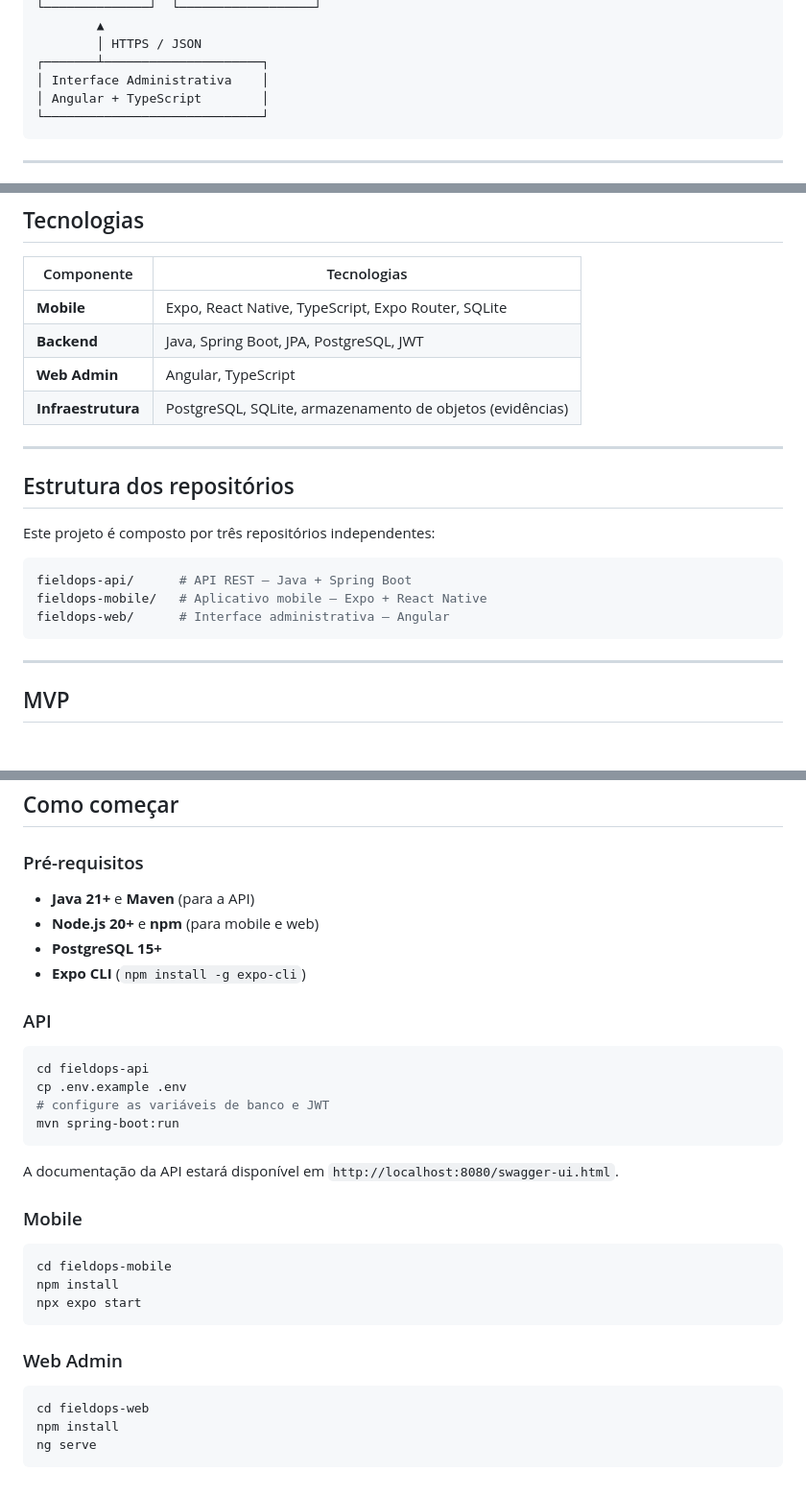
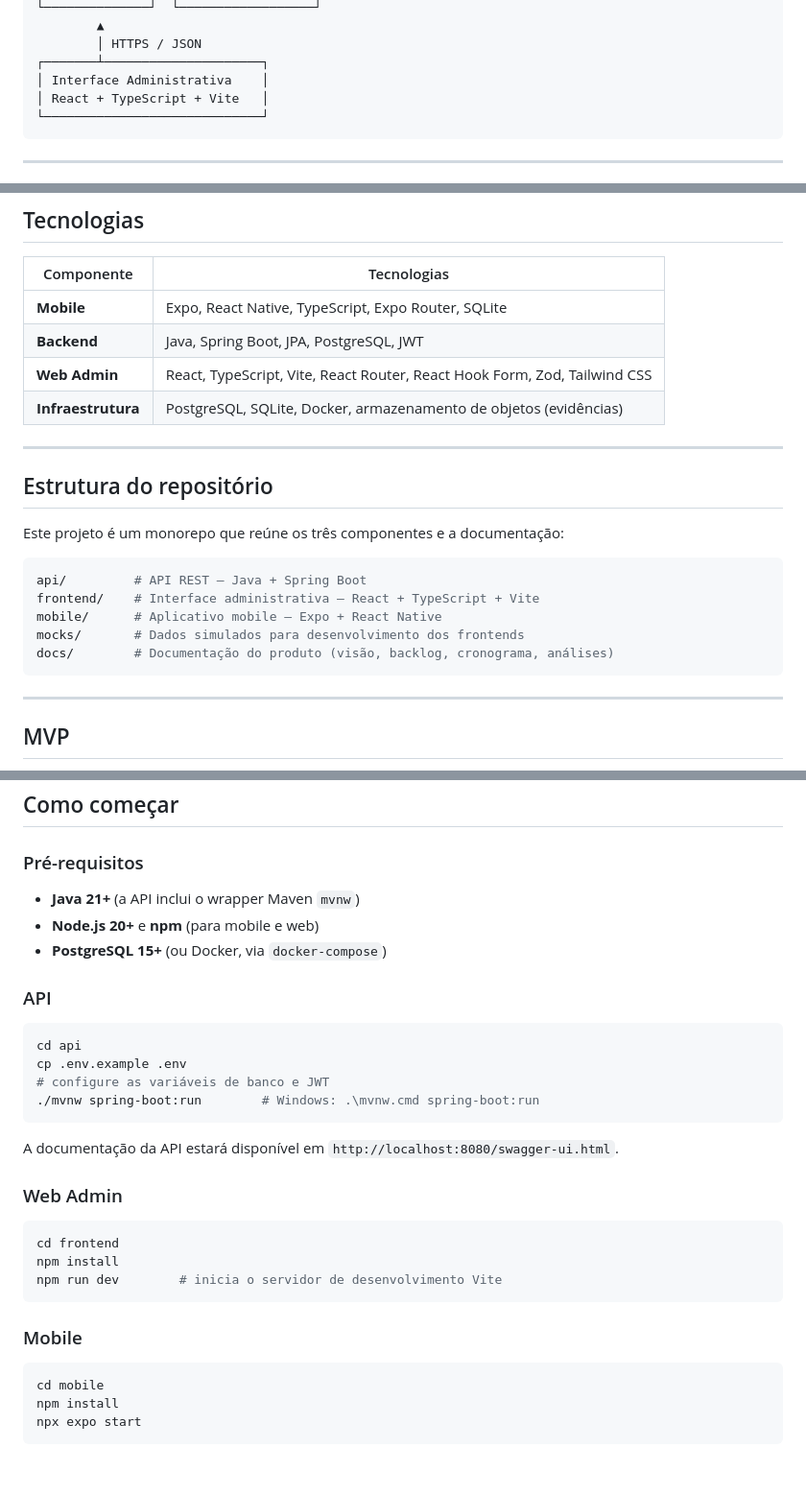
Before and after one commit to NataliaNogueira1/404NOTFOUND_Field_Ops, a Markdown page: README.md, 3 parts joined by grey strips. Shown at 96% size. Drawn GitHub-style; blank space fills up the shorter version.

Commit message:
docs: update README to reflect real stack and monorepo layout

````diff
--- a/README.md
+++ b/README.md
@@ -67,7 +67,7 @@ Inspeções técnicas em campo ainda dependem, em muitos cenários, de formulár
         │ HTTPS / JSON
 ┌───────┴─────────────────────┐
 │ Interface Administrativa    │
-│ Angular + TypeScript        │
+│ React + TypeScript + Vite   │
 └─────────────────────────────┘
 ```
 
@@ -149,19 +149,21 @@ Aprovação ou solicitação de correção
 |------------|-------------|
 | **Mobile** | Expo, React Native, TypeScript, Expo Router, SQLite |
 | **Backend** | Java, Spring Boot, JPA, PostgreSQL, JWT |
-| **Web Admin** | Angular, TypeScript |
-| **Infraestrutura** | PostgreSQL, SQLite, armazenamento de objetos (evidências) |
+| **Web Admin** | React, TypeScript, Vite, React Router, React Hook Form, Zod, Tailwind CSS |
+| **Infraestrutura** | PostgreSQL, SQLite, Docker, armazenamento de objetos (evidências) |
 
 ---
 
-## Estrutura dos repositórios
+## Estrutura do repositório
 
-Este projeto é composto por três repositórios independentes:
+Este projeto é um monorepo que reúne os três componentes e a documentação:
 
 ```bash
-fieldops-api/      # API REST — Java + Spring Boot
-fieldops-mobile/   # Aplicativo mobile — Expo + React Native
-fieldops-web/      # Interface administrativa — Angular
+api/         # API REST — Java + Spring Boot
+frontend/    # Interface administrativa — React + TypeScript + Vite
+mobile/      # Aplicativo mobile — Expo + React Native
+mocks/       # Dados simulados para desenvolvimento dos frontends
+docs/        # Documentação do produto (visão, backlog, cronograma, análises)
 ```
 
 ---
@@ -210,34 +212,33 @@ A documentação completa do projeto está organizada nos seguintes documentos:
 
 ### Pré-requisitos
 
-- **Java 21+** e **Maven** (para a API)
+- **Java 21+** (a API inclui o wrapper Maven `mvnw`)
 - **Node.js 20+** e **npm** (para mobile e web)
-- **PostgreSQL 15+**
-- **Expo CLI** (`npm install -g expo-cli`)
+- **PostgreSQL 15+** (ou Docker, via `docker-compose`)
 
 ### API
 
 ```bash
-cd fieldops-api
+cd api
 cp .env.example .env
 # configure as variáveis de banco e JWT
-mvn spring-boot:run
+./mvnw spring-boot:run        # Windows: .\mvnw.cmd spring-boot:run
 ```
 
 A documentação da API estará disponível em `http://localhost:8080/swagger-ui.html`.
 
+### Web Admin
+
+```bash
+cd frontend
+npm install
+npm run dev        # inicia o servidor de desenvolvimento Vite
+```
+
 ### Mobile
 
 ```bash
-cd fieldops-mobile
+cd mobile
 npm install
 npx expo start
 ```
-
-### Web Admin
-
-```bash
-cd fieldops-web
-npm install
-ng serve
-```
````
Also changed, not shown: other parts of README.md (+1 -1 lines).
